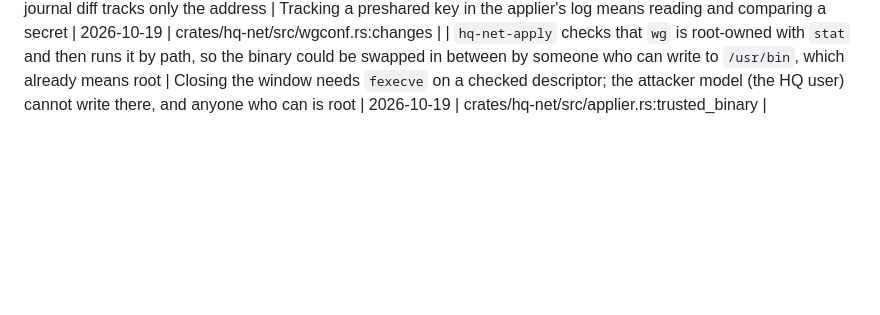
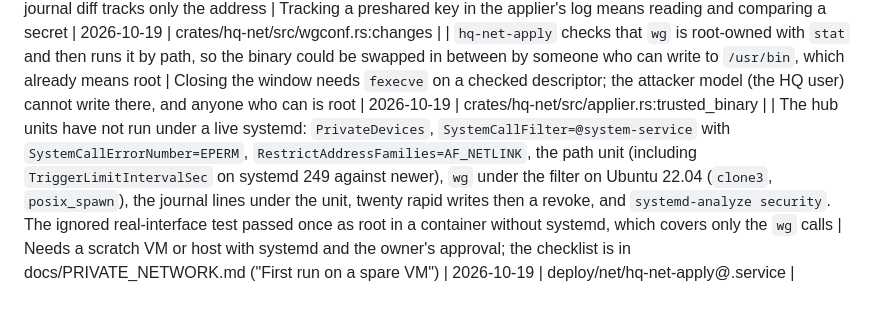
Before and after one commit to CalvinMagezi/hq, a Markdown page: TECHDEBT.md, the part around the change. Rendered like a GitHub page; blank space fills up the shorter version.

```diff
--- a/TECHDEBT.md
+++ b/TECHDEBT.md
@@ -206,3 +206,4 @@
 | `hq net` enforces "a revoked address is never reused" and "do not drop a device nobody revoked" in the CLI only; the applier cannot know about revocations, and a user who edits `peers.toml`, `retired` and the spool file together defeats both | The applier sees one file by design; a root-held record of revocations would need its own trust story | 2026-10-19 | crates/hq-net/src/ops.rs:checked_input |
 | The applier's journal lists a changed preshared key as unchanged: the interface prints preshared keys in clear and the journal diff tracks only the address | Tracking a preshared key in the applier's log means reading and comparing a secret | 2026-10-19 | crates/hq-net/src/wgconf.rs:changes |
 | `hq-net-apply` checks that `wg` is root-owned with `stat` and then runs it by path, so the binary could be swapped in between by someone who can write to `/usr/bin`, which already means root | Closing the window needs `fexecve` on a checked descriptor; the attacker model (the HQ user) cannot write there, and anyone who can is root | 2026-10-19 | crates/hq-net/src/applier.rs:trusted_binary |
+| The hub units have not run under a live systemd: `PrivateDevices`, `SystemCallFilter=@system-service` with `SystemCallErrorNumber=EPERM`, `RestrictAddressFamilies=AF_NETLINK`, the path unit (including `TriggerLimitIntervalSec` on systemd 249 against newer), `wg` under the filter on Ubuntu 22.04 (`clone3`, `posix_spawn`), the journal lines under the unit, twenty rapid writes then a revoke, and `systemd-analyze security`. The ignored real-interface test passed once as root in a container without systemd, which covers only the `wg` calls | Needs a scratch VM or host with systemd and the owner's approval; the checklist is in docs/PRIVATE_NETWORK.md ("First run on a spare VM") | 2026-10-19 | deploy/net/hq-net-apply@.service |
```
Also changed, not shown: docs/PRIVATE_NETWORK.md (+13 -6 lines).
